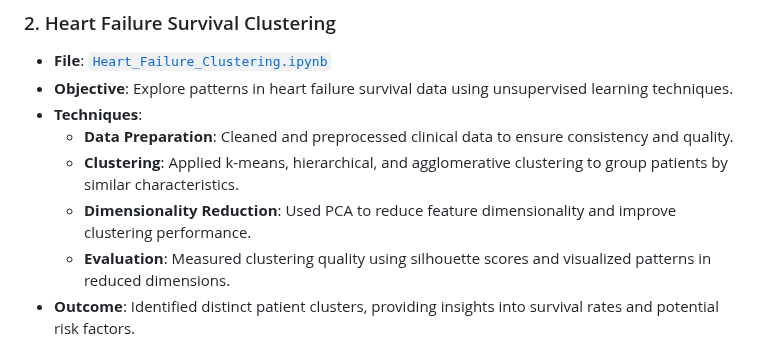
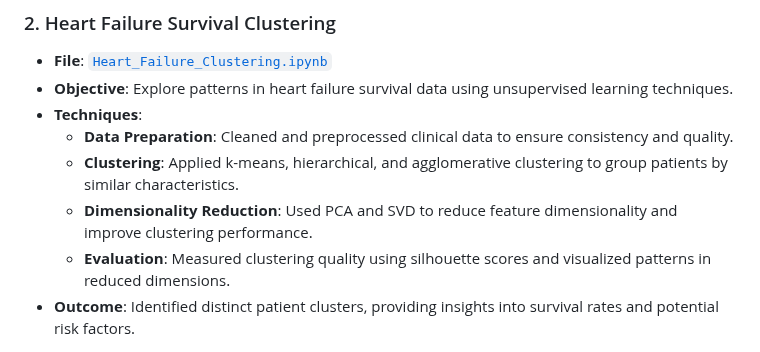
Before and after one commit to JasmolSD/Portfolio_Projects, a Markdown page: README.md, the part around the change. Rendered like a GitHub page.

```diff
--- a/README.md
+++ b/README.md
@@ -40,7 +40,7 @@ Welcome to my **Data Science Portfolio** repository, where I apply my knowledge
 - **Techniques**:
   - **Data Preparation**: Cleaned and preprocessed clinical data to ensure consistency and quality.
   - **Clustering**: Applied k-means, hierarchical, and agglomerative clustering to group patients by similar characteristics.
-  - **Dimensionality Reduction**: Used PCA to reduce feature dimensionality and improve clustering performance.
+  - **Dimensionality Reduction**: Used PCA and SVD to reduce feature dimensionality and improve clustering performance.
   - **Evaluation**: Measured clustering quality using silhouette scores and visualized patterns in reduced dimensions.
 - **Outcome**: Identified distinct patient clusters, providing insights into survival rates and potential risk factors.
 
```
